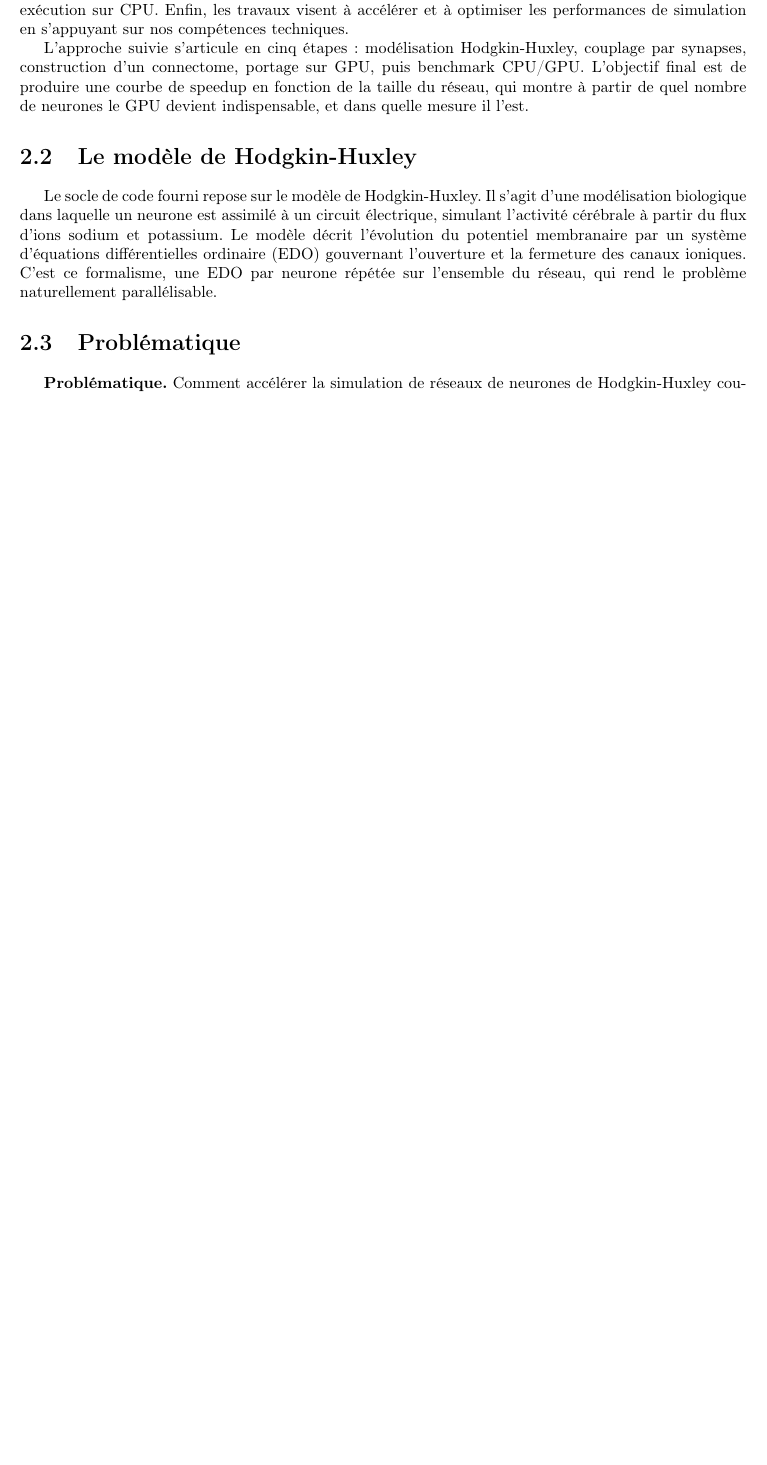
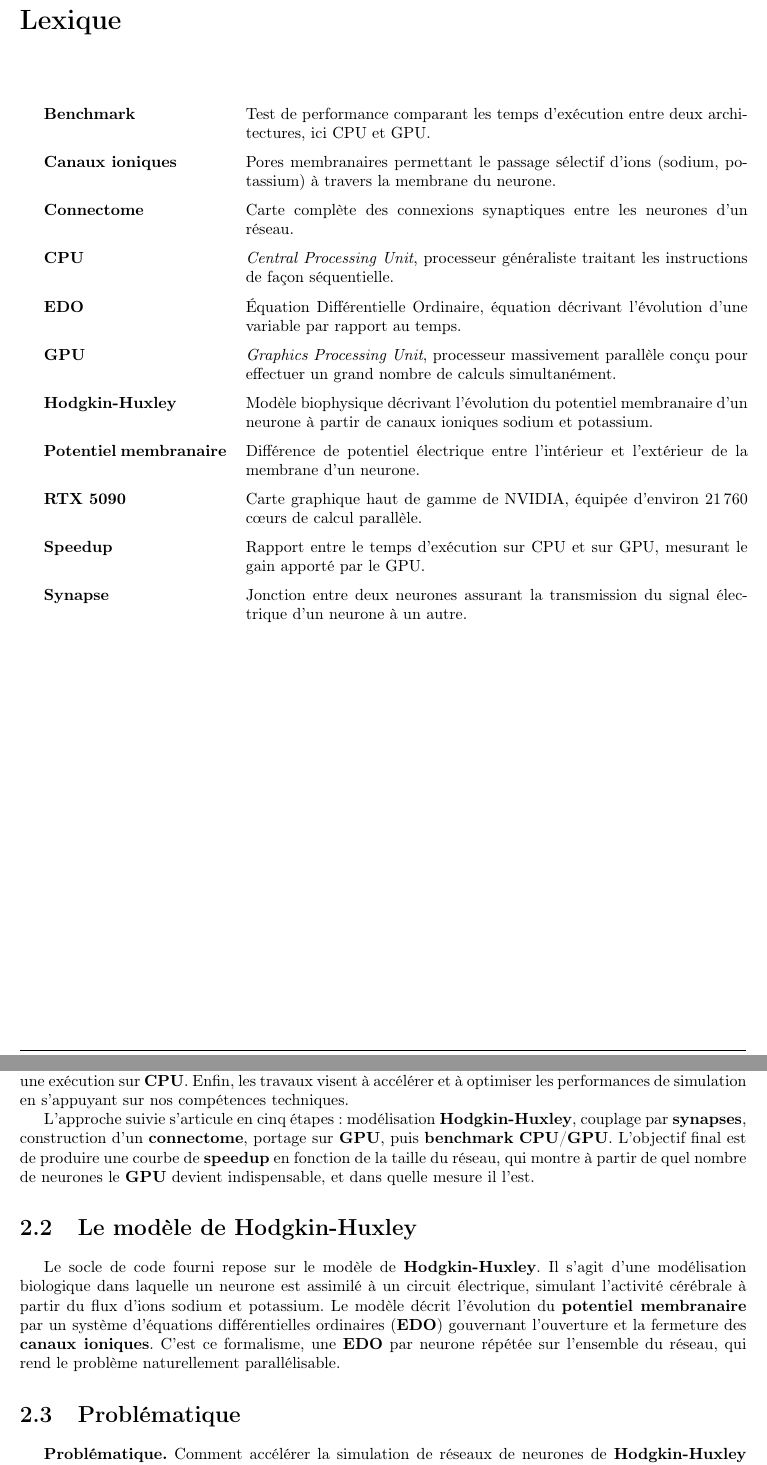
Before and after one commit to CharlesBta/Modele-Neuronaux-RD, a LaTeX document (reports/livrable_1/rapport.tex): part of page 4 of 4 before the commit and two parts of pages 2 and 5 of 5 after it, the two joined at a grey line, cut at the place of the change, the shorter picture padded with empty space. Compiled offline with pdfLaTeX.

Commit message:
lexique rapport

```diff
--- a/reports/livrable_1/rapport.tex
+++ b/reports/livrable_1/rapport.tex
@@ -116,3 +116,20 @@
 
 \begin{document}
 \maketitle
+
+\chapter*{Lexique}
+\addcontentsline{toc}{chapter}{Lexique}
+
+\begin{tabular}{@{}p{4cm}p{11cm}@{}}
+    \textbf{Benchmark} & Test de performance comparant les temps d'exécution entre deux architectures, ici CPU et GPU. \\[6pt]
+    \textbf{Canaux ioniques} & Pores membranaires permettant le passage sélectif d'ions (sodium, potassium) à travers la membrane du neurone. \\[6pt]
+    \textbf{Connectome} & Carte complète des connexions synaptiques entre les neurones d'un réseau. \\[6pt]
+    \textbf{CPU} & \textit{Central Processing Unit}, processeur généraliste traitant les instructions de façon séquentielle. \\[6pt]
+    \textbf{EDO} & Équation Différentielle Ordinaire, équation décrivant l'évolution d'une variable par rapport au temps. \\[6pt]
+    \textbf{GPU} & \textit{Graphics Processing Unit}, processeur massivement parallèle conçu pour effectuer un grand nombre de calculs simultanément. \\[6pt]
+    \textbf{Hodgkin-Huxley} & Modèle biophysique décrivant l'évolution du potentiel membranaire d'un neurone à partir de canaux ioniques sodium et potassium. \\[6pt]
+    \textbf{Potentiel membranaire} & Différence de potentiel électrique entre l'intérieur et l'extérieur de la membrane d'un neurone. \\[6pt]
+    \textbf{RTX 5090} & Carte graphique haut de gamme de NVIDIA, équipée d'environ 21\,760 cœurs de calcul parallèle. \\[6pt]
+    \textbf{Speedup} & Rapport entre le temps d'exécution sur CPU et sur GPU, mesurant le gain apporté par le GPU. \\[6pt]
+    \textbf{Synapse} & Jonction entre deux neurones assurant la transmission du signal électrique d'un neurone à un autre. \\[6pt]
+\end{tabular}
@@ -134,15 +152,15 @@ C'est dans ce contexte que le sujet \og Optimisation de modèles neuronaux à os
 
 \section{Énoncé et objectif}
 
-Ce projet a pour objectif d'évaluer la faisabilité de l'utilisation des architectures GPU pour la simulation de réseaux de neurones. Il s'agit de déterminer la capacité maximale du système en nombre de synapses prises en charge, tout en précisant les conditions dans lesquelles le calcul sur GPU surpasse une exécution sur CPU. Enfin, les travaux visent à accélérer et à optimiser les performances de simulation en s'appuyant sur nos compétences techniques.
+Ce projet a pour objectif d'évaluer la faisabilité de l'utilisation des architectures \textbf{GPU} pour la simulation de réseaux de neurones. Il s'agit de déterminer la capacité maximale du système en nombre de \textbf{synapses} prises en charge, tout en précisant les conditions dans lesquelles le calcul sur \textbf{GPU} surpasse une exécution sur \textbf{CPU}. Enfin, les travaux visent à accélérer et à optimiser les performances de simulation en s'appuyant sur nos compétences techniques.
 
-L'approche suivie s'articule en cinq étapes : modélisation Hodgkin-Huxley, couplage par synapses, construction d'un connectome, portage sur GPU, puis benchmark CPU/GPU. L'objectif final est de produire une courbe de speedup en fonction de la taille du réseau, qui montre à partir de quel nombre de neurones le GPU devient indispensable, et dans quelle mesure il l'est.
+L'approche suivie s'articule en cinq étapes : modélisation \textbf{Hodgkin-Huxley}, couplage par \textbf{synapses}, construction d'un \textbf{connectome}, portage sur \textbf{GPU}, puis \textbf{benchmark} \textbf{CPU}/\textbf{GPU}. L'objectif final est de produire une courbe de \textbf{speedup} en fonction de la taille du réseau, qui montre à partir de quel nombre de neurones le \textbf{GPU} devient indispensable, et dans quelle mesure il l'est.
 
 \section{Le modèle de Hodgkin-Huxley}
 
-Le socle de code fourni repose sur le modèle de Hodgkin-Huxley. Il s'agit d'une modélisation biologique dans laquelle un neurone est assimilé à un circuit électrique, simulant l'activité cérébrale à partir du flux d'ions sodium et potassium. Le modèle décrit l'évolution du potentiel membranaire par un système d'équations différentielles ordinaire (EDO) gouvernant l'ouverture et la fermeture des canaux ioniques. C'est ce formalisme, une EDO par neurone répétée sur l'ensemble du réseau, qui rend le problème naturellement parallélisable.
+Le socle de code fourni repose sur le modèle de \textbf{Hodgkin-Huxley}. Il s'agit d'une modélisation biologique dans laquelle un neurone est assimilé à un circuit électrique, simulant l'activité cérébrale à partir du flux d'ions sodium et potassium. Le modèle décrit l'évolution du \textbf{potentiel membranaire} par un système d'équations différentielles ordinaires (\textbf{EDO}) gouvernant l'ouverture et la fermeture des \textbf{canaux ioniques}. C'est ce formalisme, une \textbf{EDO} par neurone répétée sur l'ensemble du réseau, qui rend le problème naturellement parallélisable.
 
 \section{Problématique}
 
-\textbf{Problématique.} Comment accélérer la simulation de réseaux de neurones de Hodgkin-Huxley couplés lorsque la taille du connectome augmente, et quelle stratégie GPU offre le meilleur gain par rapport à la référence CPU, à résultats équivalents ?
+\textbf{Problématique.} Comment accélérer la simulation de réseaux de neurones de \textbf{Hodgkin-Huxley} couplés lorsque la taille du \textbf{connectome} augmente, et quelle stratégie \textbf{GPU} offre le meilleur gain par rapport à la référence \textbf{CPU}, à résultats équivalents ?
 
```
Also changed, not shown: reports/livrable_1/rapport.pdf, reports/livrable_1/rapport.tex (11 more changed lines).
